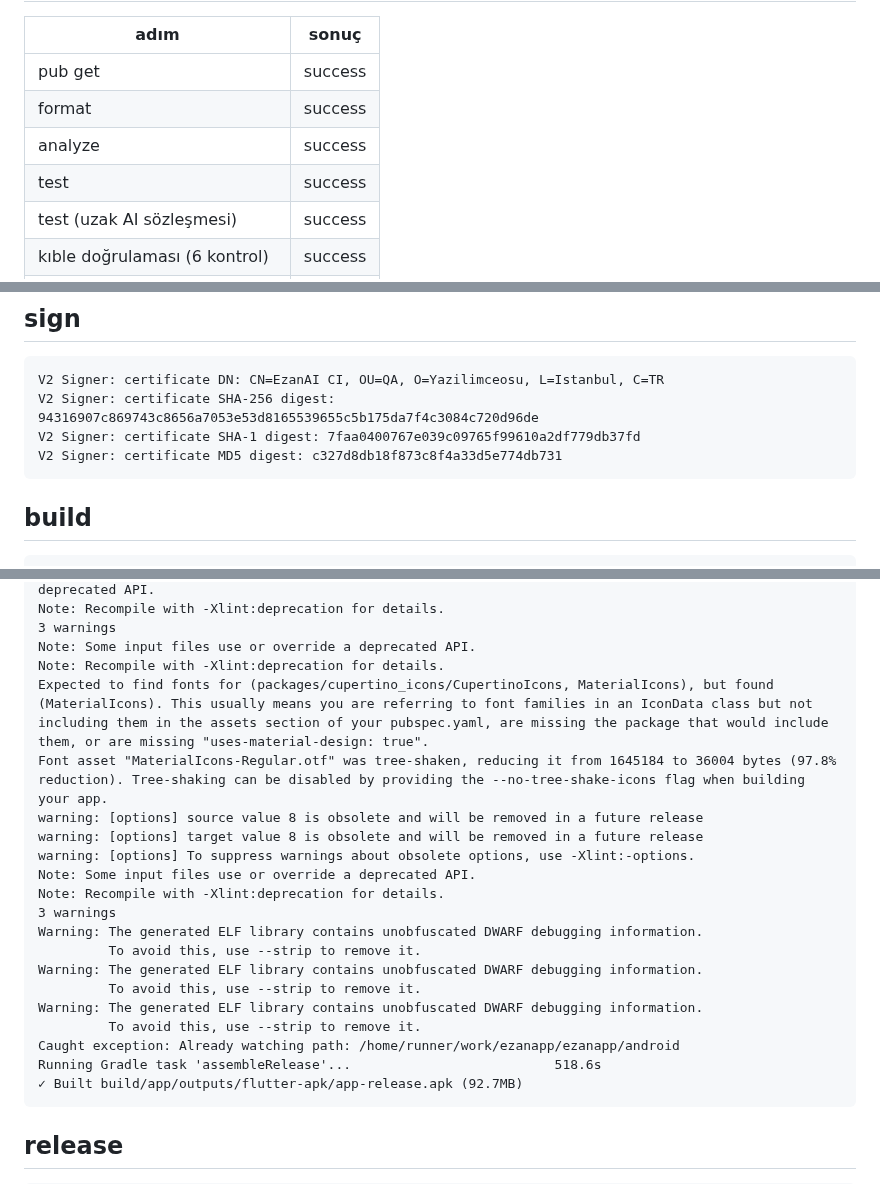
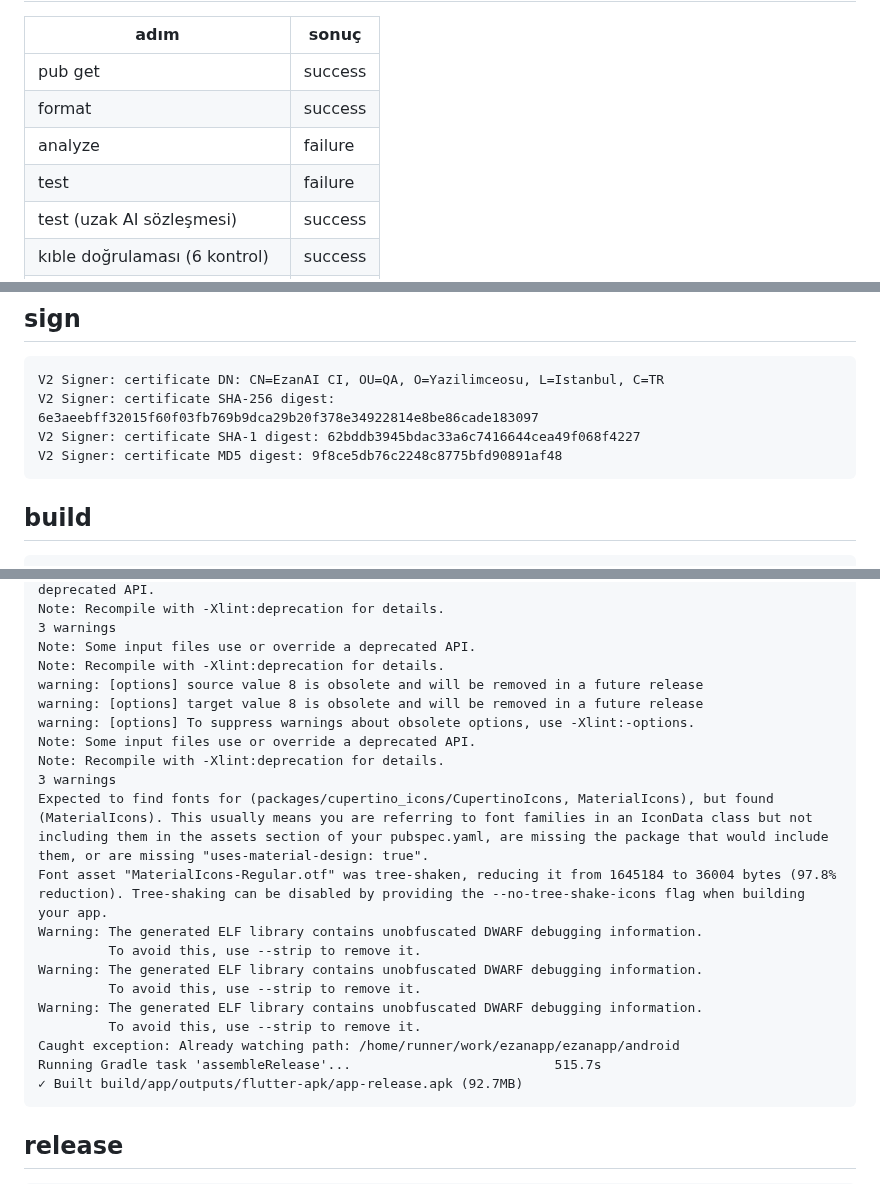
Before and after one commit to YAZILIMCEOSU/ezanapp, a Markdown page: .ci/report.md, 3 parts joined by grey strips. Drawn GitHub-style.

````diff
--- a/.ci/report.md
+++ b/.ci/report.md
@@ -4,8 +4,8 @@
 |---|---|
 | pub get | success |
 | format | success |
-| analyze | success |
-| test | success |
+| analyze | failure |
+| test | failure |
 | test (uzak AI sözleşmesi) | success |
 | kıble doğrulaması (6 kontrol) | success |
 | imza doğrulaması (apksigner) | success |
@@ -754,9 +774,9 @@ No issues found! (ran in 20.9s)
 ## sign
 ```
 V2 Signer: certificate DN: CN=EzanAI CI, OU=QA, O=Yazilimceosu, L=Istanbul, C=TR
-V2 Signer: certificate SHA-256 digest: 94316907c869743c8656a7053e53d8165539655c5b175da7f4c3084c720d96de
-V2 Signer: certificate SHA-1 digest: 7faa0400767e039c09765f99610a2df779db37fd
-V2 Signer: certificate MD5 digest: c327d8db18f873c8f4a33d5e774db731
+V2 Signer: certificate SHA-256 digest: 6e3aeebff32015f60f03fb769b9dca29b20f378e34922814e8be86cade183097
+V2 Signer: certificate SHA-1 digest: 62bddb3945bdac33a6c7416644cea49f068f4227
+V2 Signer: certificate MD5 digest: 9f8ce5db76c2248c8775bfd90891af48
 ```
 
 ## build
@@ -804,14 +824,14 @@ Note: Recompile with -Xlint:deprecation for details.
 3 warnings
 Note: Some input files use or override a deprecated API.
 Note: Recompile with -Xlint:deprecation for details.
-Expected to find fonts for (packages/cupertino_icons/CupertinoIcons, MaterialIcons), but found (MaterialIcons). This usually means you are referring to font families in an IconData class but not including them in the assets section of your pubspec.yaml, are missing the package that would include them, or are missing "uses-material-design: true".
-Font asset "MaterialIcons-Regular.otf" was tree-shaken, reducing it from 1645184 to 36004 bytes (97.8% reduction). Tree-shaking can be disabled by providing the --no-tree-shake-icons flag when building your app.
 warning: [options] source value 8 is obsolete and will be removed in a future release
 warning: [options] target value 8 is obsolete and will be removed in a future release
 warning: [options] To suppress warnings about obsolete options, use -Xlint:-options.
 Note: Some input files use or override a deprecated API.
 Note: Recompile with -Xlint:deprecation for details.
 3 warnings
+Expected to find fonts for (packages/cupertino_icons/CupertinoIcons, MaterialIcons), but found (MaterialIcons). This usually means you are referring to font families in an IconData class but not including them in the assets section of your pubspec.yaml, are missing the package that would include them, or are missing "uses-material-design: true".
+Font asset "MaterialIcons-Regular.otf" was tree-shaken, reducing it from 1645184 to 36004 bytes (97.8% reduction). Tree-shaking can be disabled by providing the --no-tree-shake-icons flag when building your app.
 Warning: The generated ELF library contains unobfuscated DWARF debugging information.
          To avoid this, use --strip to remove it.
 Warning: The generated ELF library contains unobfuscated DWARF debugging information.
@@ -819,7 +839,7 @@ Warning: The generated ELF library contains unobfuscated DWARF debugging informa
 Warning: The generated ELF library contains unobfuscated DWARF debugging information.
          To avoid this, use --strip to remove it.
 Caught exception: Already watching path: /home/runner/work/ezanapp/ezanapp/android
-Running Gradle task 'assembleRelease'...                          518.6s
+Running Gradle task 'assembleRelease'...                          515.7s
 ✓ Built build/app/outputs/flutter-apk/app-release.apk (92.7MB)
 ```
 
````
Also changed, not shown: other parts of .ci/report.md (+372 -352 lines).
